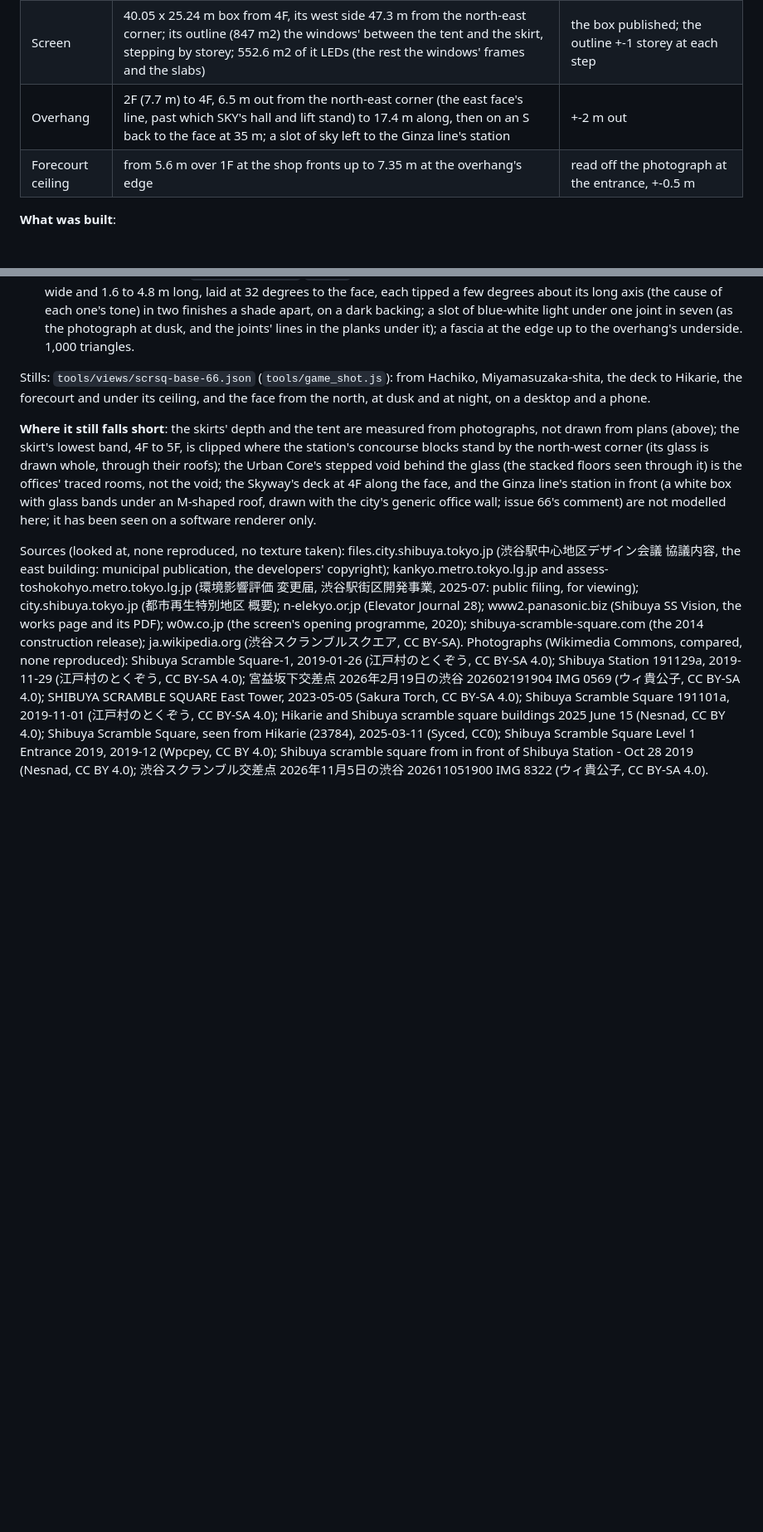
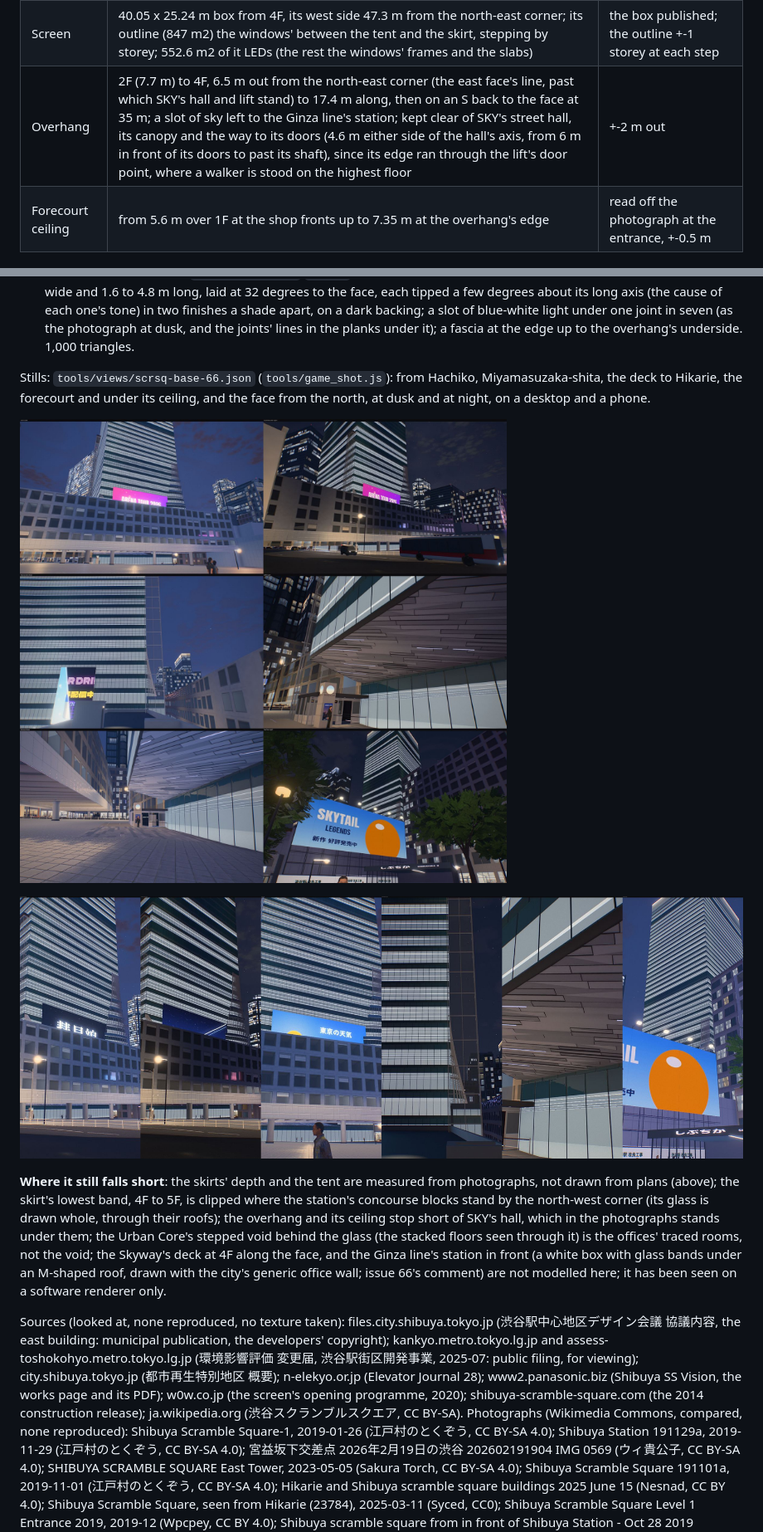
Before and after one commit to Mira190/blue-hour, a Markdown page: docs/HERO.md, 2 parts joined by grey strips. Shown at 83% size. Drawn GitHub-style; pictures changed too: docs/images/shibuya/scrsq-base-66-desktop.jpg (added), docs/images/shibuya/scrsq-base-66-phone.jpg (added); blank space fills up the shorter version.

```diff
--- a/docs/HERO.md
+++ b/docs/HERO.md
@@ -747,7 +747,7 @@ between the skirt's edge at its top and the tent.
 | Its flare | 6.5 m out of the face at the corner at 4F, growing as (depth below 15F)^1.6; it stops at the west face's line | +-2 m: the least certain number, seen edge-on in no photograph |
 | North-east tent | 4F to a point at 38 m, its foot from the north-east corner to 17.7 m along, 4 m out at its ridge, over the Urban Core | +-2 m up, +-1.5 m out |
 | Screen | 40.05 x 25.24 m box from 4F, its west side 47.3 m from the north-east corner; its outline (847 m2) the windows' between the tent and the skirt, stepping by storey; 552.6 m2 of it LEDs (the rest the windows' frames and the slabs) | the box published; the outline +-1 storey at each step |
-| Overhang | 2F (7.7 m) to 4F, 6.5 m out from the north-east corner (the east face's line, past which SKY's hall and lift stand) to 17.4 m along, then on an S back to the face at 35 m; a slot of sky left to the Ginza line's station | +-2 m out |
+| Overhang | 2F (7.7 m) to 4F, 6.5 m out from the north-east corner (the east face's line, past which SKY's hall and lift stand) to 17.4 m along, then on an S back to the face at 35 m; a slot of sky left to the Ginza line's station; kept clear of SKY's street hall, its canopy and the way to its doors (4.6 m either side of the hall's axis, from 6 m in front of its doors to past its shaft), since its edge ran through the lift's door point, where a walker is stood on the highest floor | +-2 m out |
 | Forecourt ceiling | from 5.6 m over 1F at the shop fronts up to 7.35 m at the overhang's edge | read off the photograph at the entrance, +-0.5 m |
 
 **What was built**:
@@ -774,9 +774,14 @@ between the skirt's edge at its top and the tent.
 Stills: `tools/views/scrsq-base-66.json` (`tools/game_shot.js`): from Hachiko, Miyamasuzaka-shita, the deck to Hikarie,
 the forecourt and under its ceiling, and the face from the north, at dusk and at night, on a desktop and a phone.
 
+![The base from the north at dusk, from Miyamasuzaka-shita at night, from the deck to Hikarie, under the forecourt's ceiling at night, the forecourt, and Hachiko](images/shibuya/scrsq-base-66-desktop.jpg)
+
+![The same on a phone (390 x 844)](images/shibuya/scrsq-base-66-phone.jpg)
+
 **Where it still falls short**: the skirts' depth and the tent are measured from photographs, not drawn from plans
 (above); the skirt's lowest band, 4F to 5F, is clipped where the station's concourse blocks stand by the north-west
-corner (its glass is drawn whole, through their roofs); the Urban Core's stepped void behind the glass (the stacked floors seen through it) is the offices'
+corner (its glass is drawn whole, through their roofs); the overhang and its ceiling stop short of SKY's hall, which in
+the photographs stands under them; the Urban Core's stepped void behind the glass (the stacked floors seen through it) is the offices'
 traced rooms, not the void; the Skyway's deck at 4F along the face, and the Ginza line's station in front (a white box
 with glass bands under an M-shaped roof, drawn with the city's generic office wall; issue 66's comment) are not
 modelled here; it has been seen on a software renderer only.
```
Also changed, not shown: 12 other files.
